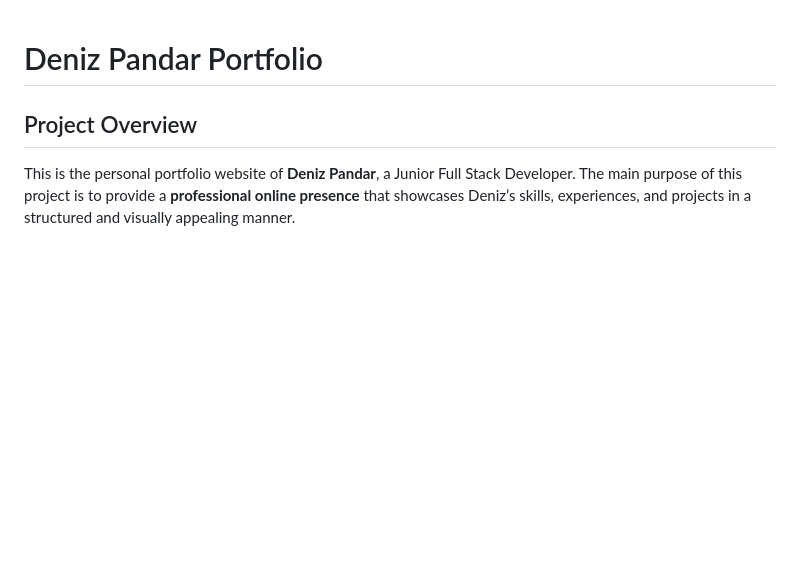
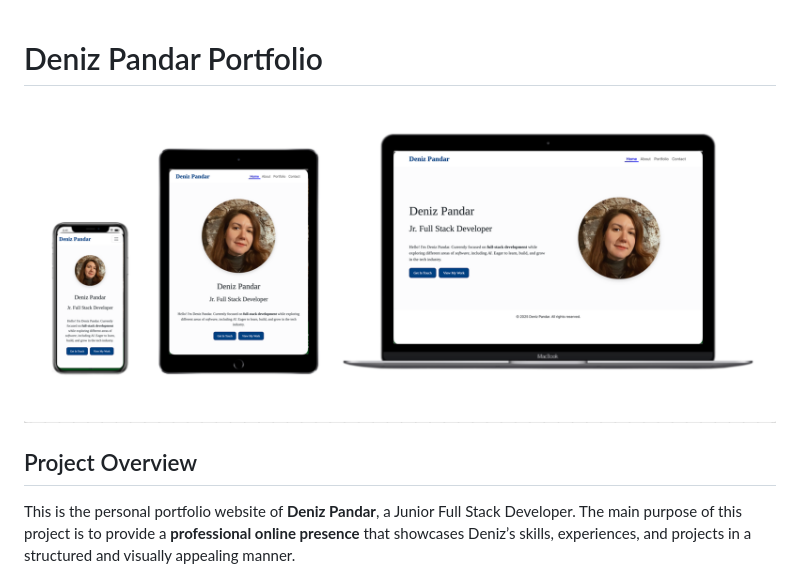
Before and after one commit to PDennise/cv-portfolio, a Markdown page: README.md, the part around the change. Drawn GitHub-style; pictures changed too: assets/images/device-and-site-images.png (added); blank space fills up the shorter version.

Commit message:
Add device and site image to file and README

```diff
--- a/README.md
+++ b/README.md
@@ -1,4 +1,6 @@
 # Deniz Pandar Portfolio
+
+![device images](/assets/images/device-and-site-images.png)
 
 ## Project Overview
 This is the personal portfolio website of **Deniz Pandar**, a Junior Full Stack Developer. The main purpose of this project is to provide a **professional online presence** that showcases Deniz’s skills, experiences, and projects in a structured and visually appealing manner.
```
